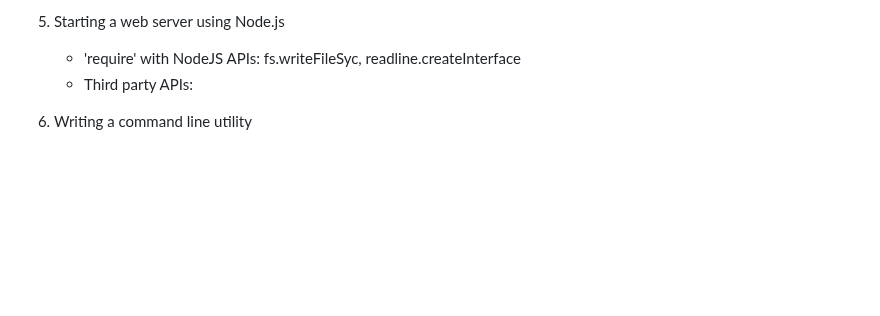
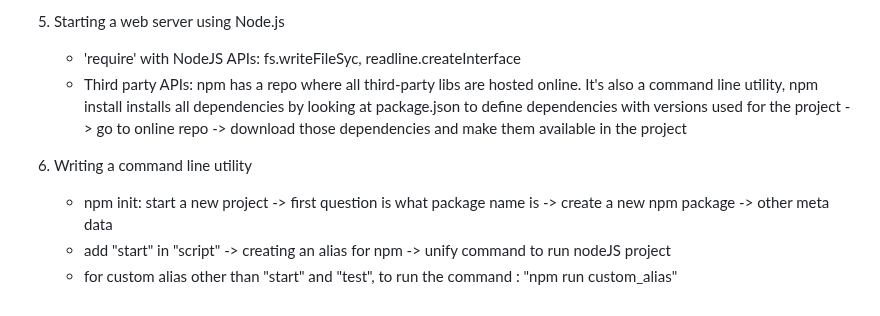
Before and after one commit to ThuyKat/NodeJS, a Markdown page: README.md, the part around the change. Drawn GitHub-style; blank space fills up the shorter version.

```diff
--- a/README.md
+++ b/README.md
@@ -51,5 +51,8 @@
 
 5. Starting a web server using Node.js
     - 'require' with NodeJS APIs: fs.writeFileSyc, readline.createInterface
-    - Third party APIs:
+    - Third party APIs: npm has a repo where all third-party libs are hosted online. It's also a command line utility, npm install installs all dependencies by looking at package.json to define dependencies with versions used for the project -> go to online repo -> download those dependencies and make them available in the project
 6. Writing a command line utility
+    - npm init: start a new project -> first question is what package name is -> create a new npm package -> other meta data
+    - add "start" in "script" -> creating an alias for npm -> unify command to run nodeJS project
+    - for custom alias other than "start" and "test", to run the command : "npm run custom_alias"
```
